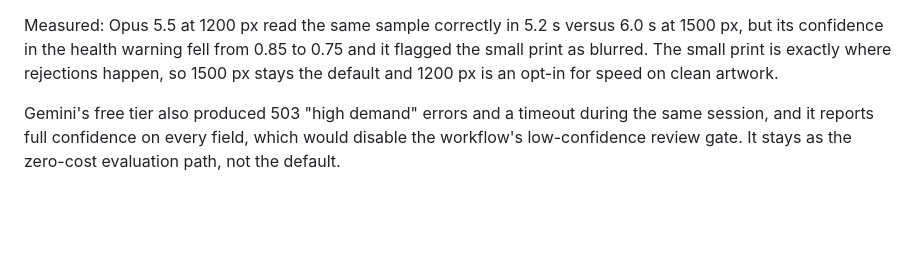
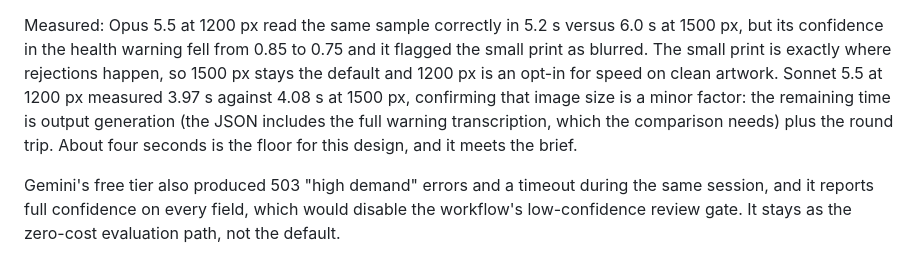
Before and after one commit to ezhucs1/ttb-takehome, a Markdown page: docs/decisions.md, the part around the change. Rendered like a GitHub page; blank space fills up the shorter version.

Commit message:
Decisions: Sonnet at 1200 px measurement; image size is a minor factor
Co-Authored-By: Claude Fable 5.1 <noreply@anthropic.com>
Claude-Session: https://claude.ai/code/session_01UaFdaeUbNmkensaSb3BZLg

```diff
--- a/docs/decisions.md
+++ b/docs/decisions.md
@@ -45,7 +45,11 @@ model, which is why the preprocessing size is configurable
 Measured: Opus 5.5 at 1200 px read the same sample correctly in 5.2 s versus 6.0 s at
 1500 px, but its confidence in the health warning fell from 0.85 to 0.75 and it flagged
 the small print as blurred. The small print is exactly where rejections happen, so 1500 px
-stays the default and 1200 px is an opt-in for speed on clean artwork.
+stays the default and 1200 px is an opt-in for speed on clean artwork. Sonnet 5.5 at
+1200 px measured 3.97 s against 4.08 s at 1500 px, confirming that image size is a minor
+factor: the remaining time is output generation (the JSON includes the full warning
+transcription, which the comparison needs) plus the round trip. About four seconds is
+the floor for this design, and it meets the brief.
 
 Gemini's free tier also produced 503 "high demand" errors and a timeout during the same
 session, and it reports full confidence on every field, which would disable the workflow's
```
